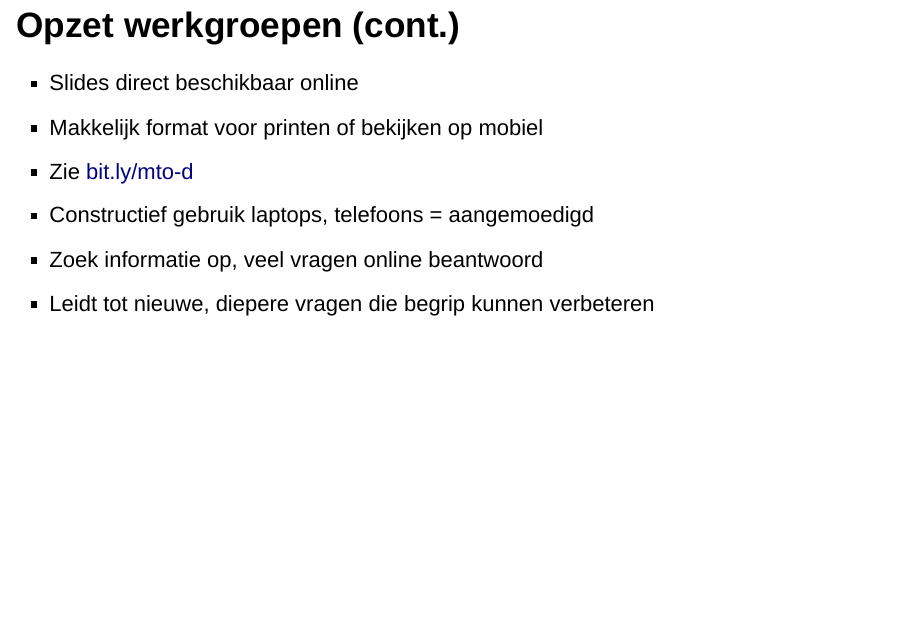
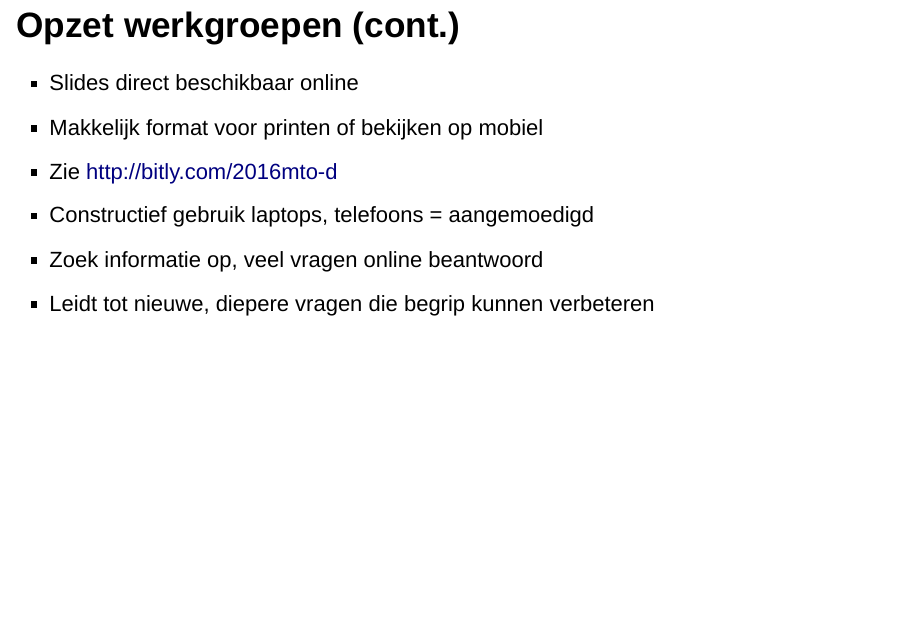
Before and after one commit to chartgerink/2016_mto_d, an R Markdown document (wg1.Rmd): page 4 of 13. Rendered offline with R 4.5, knitr and Pandoc, with nearby package versions; drawn as Slidy slides in place of the format the file asks for.

Commit message:
Update link wg1

```diff
--- a/wg1.Rmd
+++ b/wg1.Rmd
@@ -28,7 +28,7 @@ output: ioslides_presentation
 
 - Slides direct beschikbaar online
 - Makkelijk format voor printen of bekijken op mobiel
-- Zie [bit.ly/mto-d](bit.ly/mto-d)
+- Zie [http://bitly.com/2016mto-d](http://bitly.com/2016mto-d)
 - Constructief gebruik laptops, telefoons = aangemoedigd
 - Zoek informatie op, veel vragen online beantwoord
 - Leidt tot nieuwe, diepere vragen die begrip kunnen verbeteren
```
